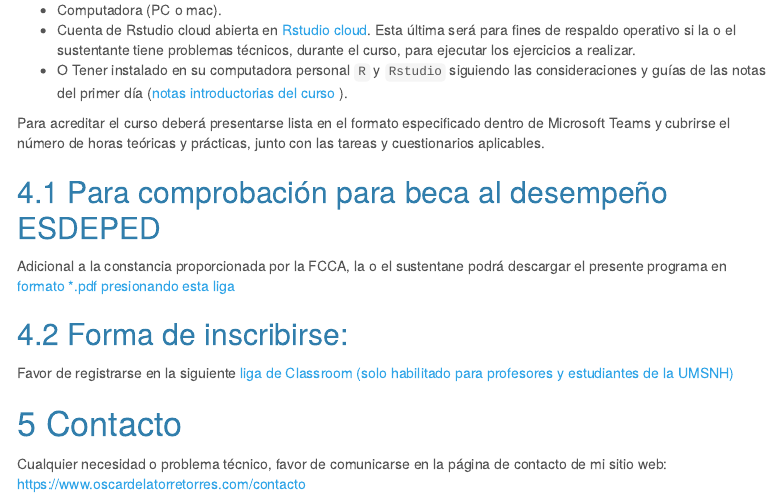
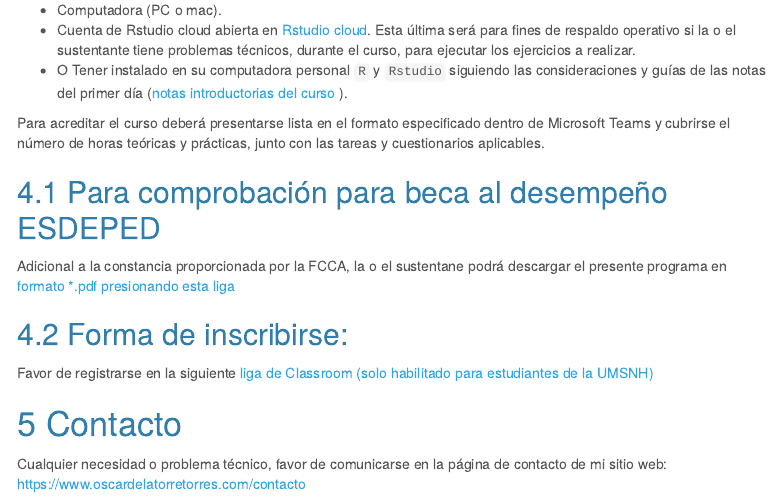
Before and after one commit to OscarVDelatorreTorres/cursos, an R Markdown document (cursoR/indexEstudiantes.Rmd): the page in a window 1100 px wide, from 3230 px down. Rendered offline with R 4.5, knitr and Pandoc, with nearby package versions; menus at the side of the page are left out.

Commit message:
Update indexEstudiantes.Rmd

```diff
--- a/cursoR/indexEstudiantes.Rmd
+++ b/cursoR/indexEstudiantes.Rmd
@@ -139,7 +139,7 @@ Adicional a la constancia proporcionada por la FCCA, la o el sustentane podrá d
 
 ## Forma de inscribirse:
 
-Favor de registrarse en la siguiente [liga de Classroom (solo habilitado para profesores y estudiantes de la UMSNH)](https://classroom.google.com/c/NjMzODY1ODg0NDA2?cjc=lvhuux2)
+Favor de registrarse en la siguiente [liga de Classroom (solo habilitado para estudiantes de la UMSNH)](https://classroom.google.com/c/NjM4MzIwMTc1ODQz?cjc=qfpxtlo)
 
 # Contacto
 
```
